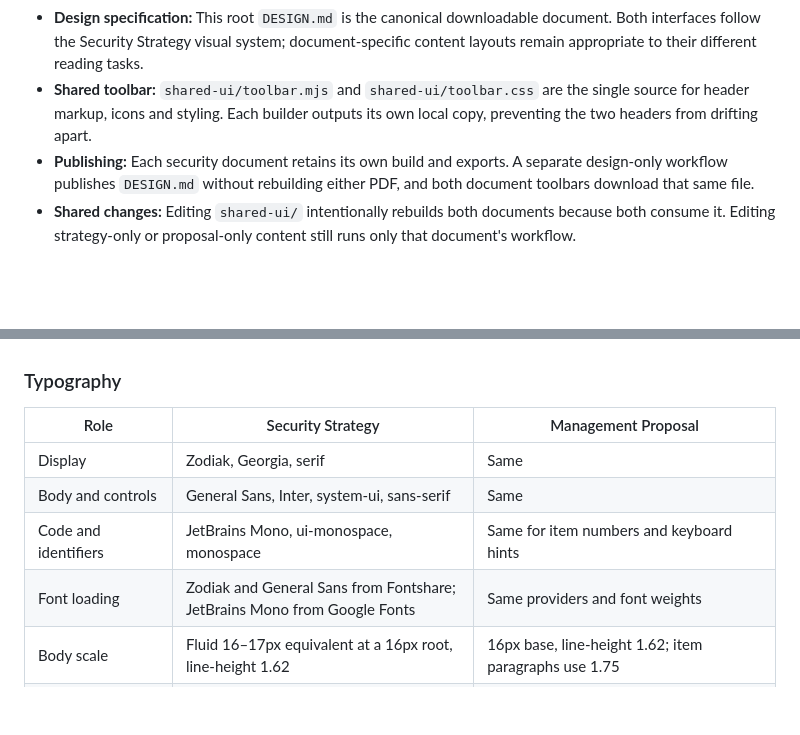
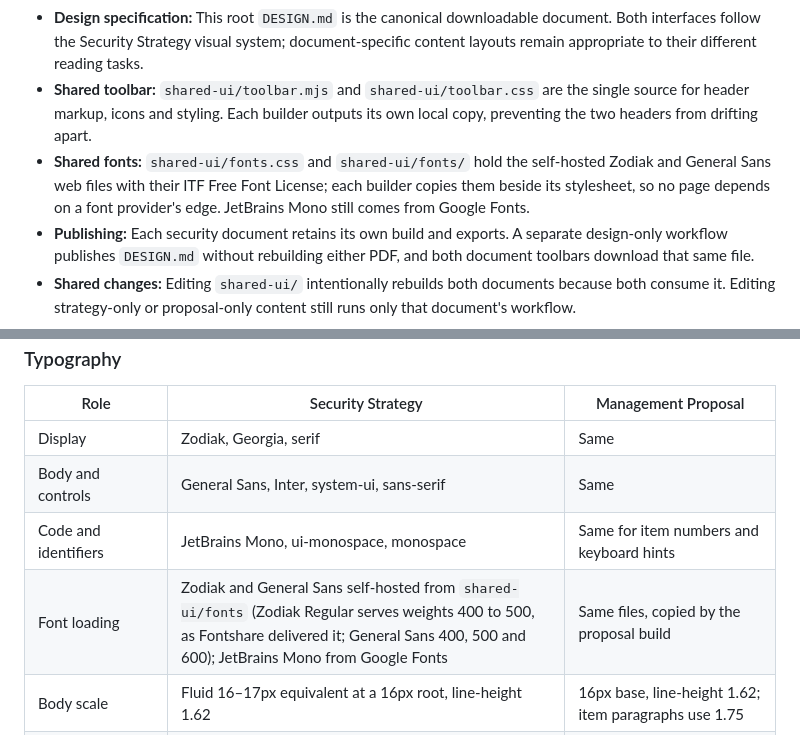
Before and after one commit to talorlik/cloud-and-web-security, a Markdown page: DESIGN.md, 2 parts joined by grey strips. GitHub-like rendering; blank space fills up the shorter version.

Commit message:
Publish design document (build 6)

```diff
--- a/DESIGN.md
+++ b/DESIGN.md
@@ -10,6 +10,7 @@ This document describes the shared visual language and the current implementatio
 - **Management Proposal:** `proposal/content.mjs`, `proposal/styles.css`, `proposal/app.js` and `proposal/budget.js` define the short proposal and editable budget; `proposal-build/build.mjs` generates its HTML and exports.
 - **Design specification:** This root `DESIGN.md` is the canonical downloadable document. Both interfaces follow the Security Strategy visual system; document-specific content layouts remain appropriate to their different reading tasks.
 - **Shared toolbar:** `shared-ui/toolbar.mjs` and `shared-ui/toolbar.css` are the single source for header markup, icons and styling. Each builder outputs its own local copy, preventing the two headers from drifting apart.
+- **Shared fonts:** `shared-ui/fonts.css` and `shared-ui/fonts/` hold the self-hosted Zodiak and General Sans web files with their ITF Free Font License; each builder copies them beside its stylesheet, so no page depends on a font provider's edge. JetBrains Mono still comes from Google Fonts.
 - **Publishing:** Each security document retains its own build and exports. A separate design-only workflow publishes `DESIGN.md` without rebuilding either PDF, and both document toolbars download that same file.
 - **Shared changes:** Editing `shared-ui/` intentionally rebuilds both documents because both consume it. Editing strategy-only or proposal-only content still runs only that document's workflow.
 
@@ -45,7 +46,7 @@ This document describes the shared visual language and the current implementatio
 | Display | Zodiak, Georgia, serif | Same |
 | Body and controls | General Sans, Inter, system-ui, sans-serif | Same |
 | Code and identifiers | JetBrains Mono, ui-monospace, monospace | Same for item numbers and keyboard hints |
-| Font loading | Zodiak and General Sans from Fontshare; JetBrains Mono from Google Fonts | Same providers and font weights |
+| Font loading | Zodiak and General Sans self-hosted from `shared-ui/fonts` (Zodiak Regular serves weights 400 to 500, as Fontshare delivered it; General Sans 400, 500 and 600); JetBrains Mono from Google Fonts | Same files, copied by the proposal build |
 | Body scale | Fluid 16–17px equivalent at a 16px root, line-height 1.62 | 16px base, line-height 1.62; item paragraphs use 1.75 |
 | Document title | Fluid 36–64px equivalent; weight 500, line-height 1.05 | Fluid 30–48px; weight 400, line-height 1.23; 32px at the mobile breakpoint |
 | Section heading | Fluid 24–34px equivalent, serif, weight 500 | 27px serif, line-height 1.4; 24px on mobile |
```
